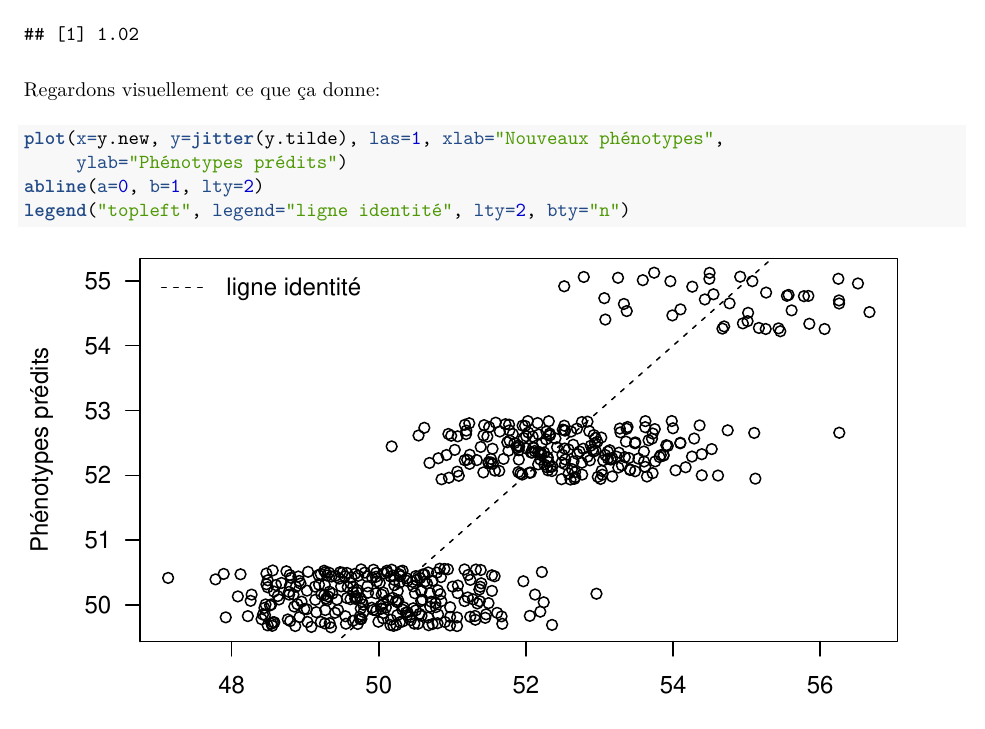
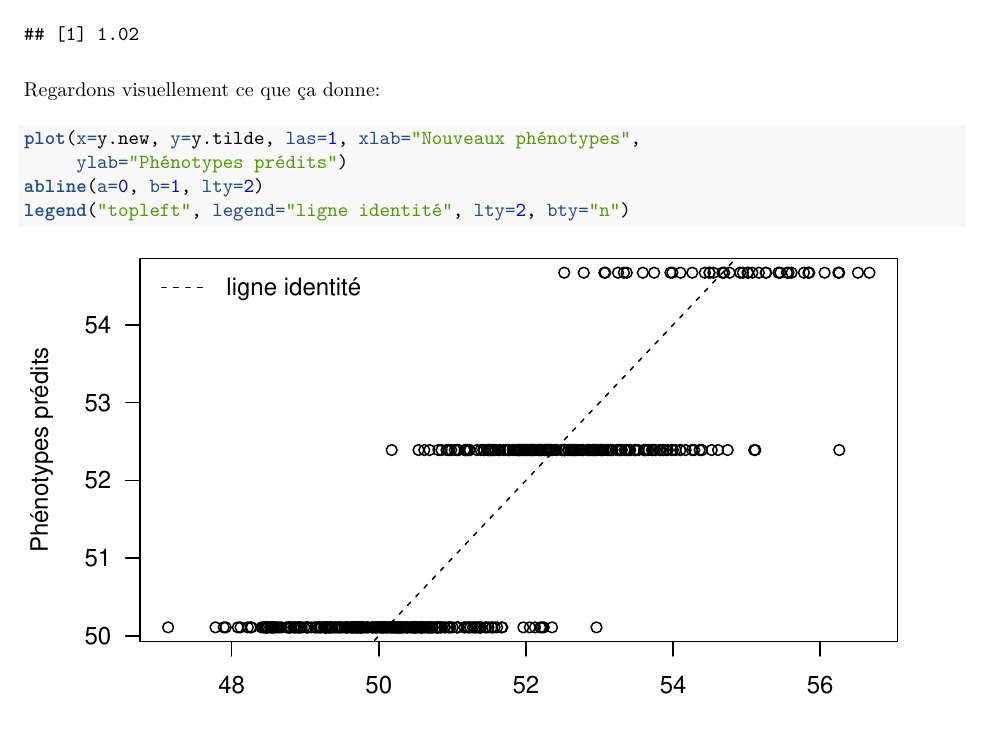
Before and after one commit to timflutre/atelier-prediction-genomique, an R Markdown document (premiers-pas.Rmd): part of page 17 of 18, cut so that both start at the same text. The pictures show the output file premiers-pas.pdf that the author committed with the source.

Commit message:
enlever jitter dans pred

````diff
--- a/premiers-pas.Rmd
+++ b/premiers-pas.Rmd
@@ -581,7 +581,7 @@ errors <- y.new - y.tilde
 Regardons visuellement ce que ça donne:
 
 ```{r ynew_vs_ytilde}
-plot(x=y.new, y=jitter(y.tilde), las=1, xlab="Nouveaux phénotypes",
+plot(x=y.new, y=y.tilde, las=1, xlab="Nouveaux phénotypes",
      ylab="Phénotypes prédits")
 abline(a=0, b=1, lty=2)
 legend("topleft", legend="ligne identité", lty=2, bty="n")
````
Also changed, not shown: premiers-pas.pdf.
